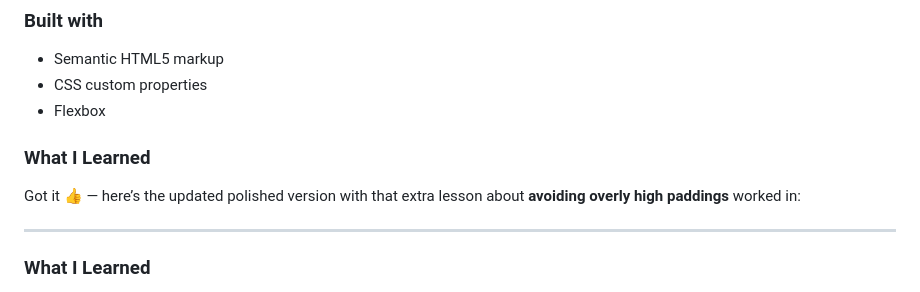
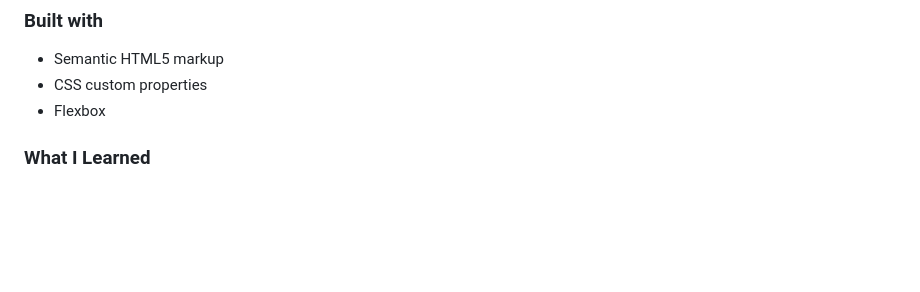
Before and after one commit to Mell-o/qr-code-component-main, a Markdown page: README.md, the part around the change. GitHub-like rendering; blank space fills up the shorter version.

```diff
--- a/README.md
+++ b/README.md
@@ -33,12 +33,6 @@ This is a solution to the [QR code component challenge on Frontend Mentor](https
 - Semantic HTML5 markup
 - CSS custom properties
 - Flexbox
-
-### What I Learned
-
-Got it 👍 — here’s the updated polished version with that extra lesson about **avoiding overly high paddings** worked in:
-
----
 
 ### What I Learned
 
```
